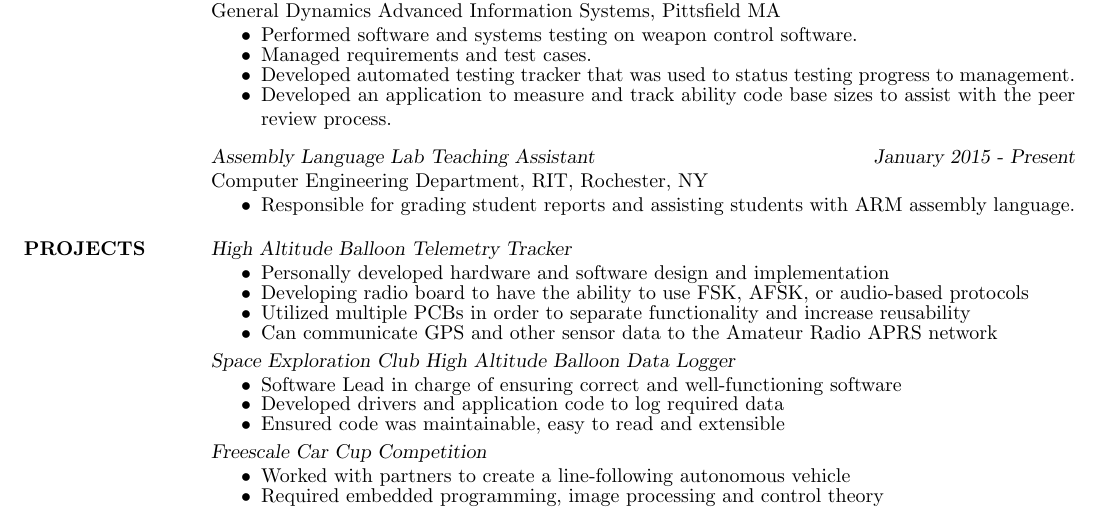
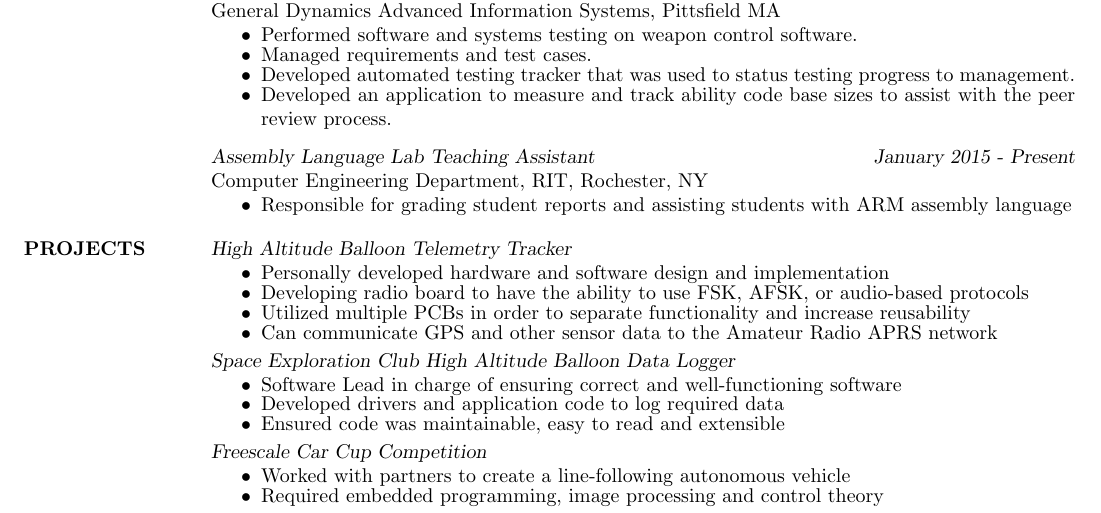
Before and after one commit to thatging3rkid/resume, a LaTeX CV (CCulpepper-Resume.tex): part of the page, cut so that both start at the same text. Compiled offline with pdfLaTeX.

Commit message:
Removed an extraneous period.

```diff
--- a/CCulpepper-Resume.tex
+++ b/CCulpepper-Resume.tex
@@ -47,7 +47,7 @@
 		{\sl Assembly Language Lab Teaching Assistant } \hfill {\sl January 2015 - Present} \\
 		Computer Engineering Department, RIT, Rochester, NY
 		\begin{itemize}  \itemsep -2pt %reduce space between items
-			\item Responsible for grading student reports and assisting students with ARM assembly language.
+			\item Responsible for grading student reports and assisting students with ARM assembly language
 		\end{itemize}
 \section{PROJECTS}
 	{\sl High Altitude Balloon Telemetry Tracker }
```
Also changed, not shown: CCulpepper-Resume.pdf, 3 other files.
